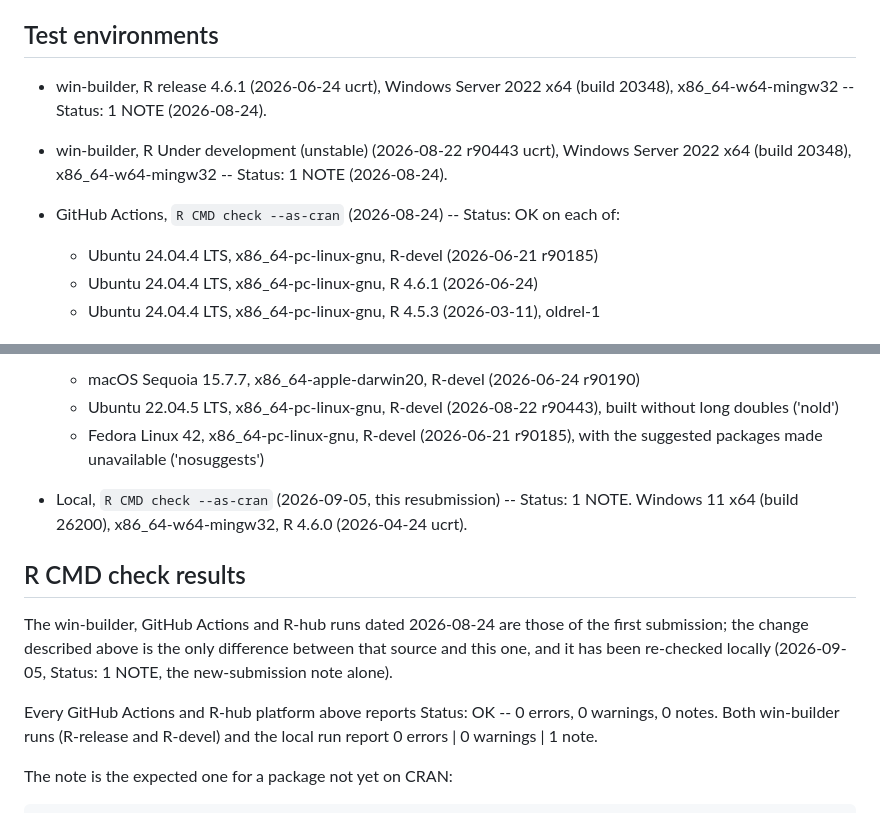
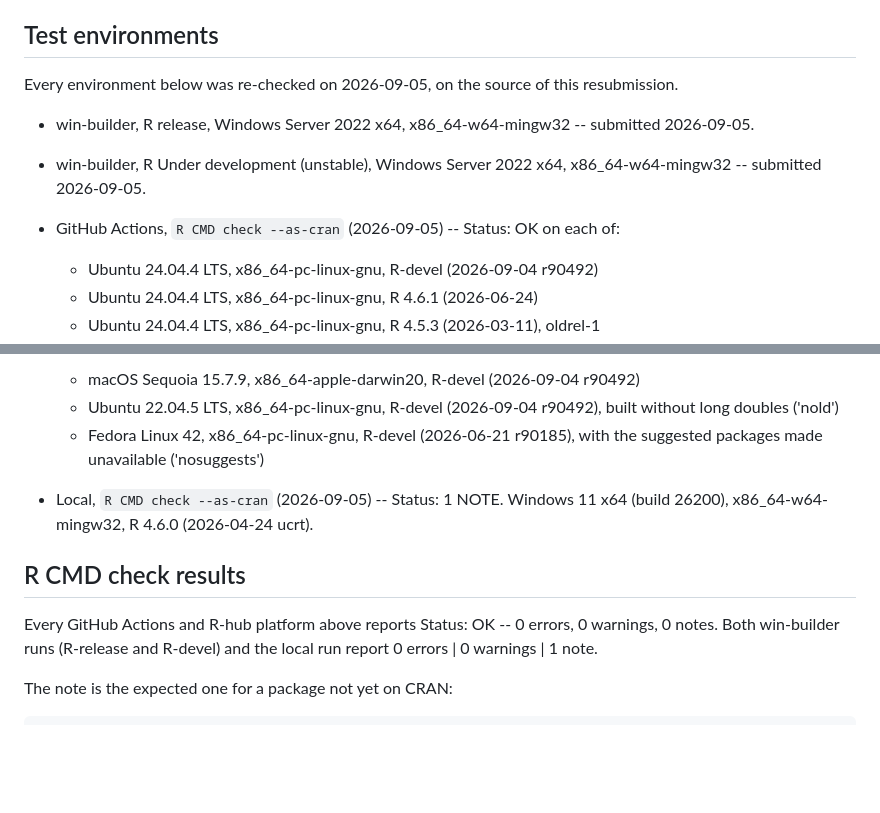
Before and after one commit to AkiShiroshita/dtlog, a Markdown page: cran-comments.md, 2 parts joined by grey strips. Rendered like a GitHub page; blank space fills up the shorter version.

Commit message:
Re-run the checks for the resubmission
GitHub Actions (5 platforms) and R-hub (macos, nold, nosuggests) both
report Status: OK on the commit that removes dt_log()'s default path.
The two win-builder submissions are in the queue; their lines are marked
to be filled in when the result mails arrive.

Co-Authored-By: Claude Opus 5 <noreply@anthropic.com>
Claude-Session: https://claude.ai/code/session_011nM9nqAeMryqWxS7Us9S4z

```diff
--- a/cran-comments.md
+++ b/cran-comments.md
@@ -38,16 +38,18 @@ This is the first submission of 'dtlog' (version 0.1.0).
 
 ## Test environments
 
-* win-builder, R release 4.6.1 (2026-06-24 ucrt), Windows Server 2022 x64
-  (build 20348), x86_64-w64-mingw32 -- Status: 1 NOTE (2026-08-24).
+Every environment below was re-checked on 2026-09-05, on the source of this
+resubmission.
 
-* win-builder, R Under development (unstable) (2026-08-22 r90443 ucrt),
-  Windows Server 2022 x64 (build 20348), x86_64-w64-mingw32 -- Status: 1 NOTE
-  (2026-08-24).
+* win-builder, R release, Windows Server 2022 x64, x86_64-w64-mingw32 --
+  submitted 2026-09-05.
 
-* GitHub Actions, `R CMD check --as-cran` (2026-08-24) -- Status: OK on each
+* win-builder, R Under development (unstable), Windows Server 2022 x64,
+  x86_64-w64-mingw32 -- submitted 2026-09-05.
+
+* GitHub Actions, `R CMD check --as-cran` (2026-09-05) -- Status: OK on each
   of:
 
-  * Ubuntu 24.04.4 LTS, x86_64-pc-linux-gnu, R-devel (2026-06-21 r90185)
+  * Ubuntu 24.04.4 LTS, x86_64-pc-linux-gnu, R-devel (2026-09-04 r90492)
   * Ubuntu 24.04.4 LTS, x86_64-pc-linux-gnu, R 4.6.1 (2026-06-24)
   * Ubuntu 24.04.4 LTS, x86_64-pc-linux-gnu, R 4.5.3 (2026-03-11), oldrel-1
@@ -59,25 +61,25 @@ This is the first submission of 'dtlog' (version 0.1.0).
 
-  * macOS Sequoia 15.7.7, x86_64-apple-darwin20,
-    R-devel (2026-06-24 r90190)
-  * Ubuntu 22.04.5 LTS, x86_64-pc-linux-gnu, R-devel (2026-08-22 r90443),
+  * macOS Sequoia 15.7.9, x86_64-apple-darwin20,
+    R-devel (2026-09-04 r90492)
+  * Ubuntu 22.04.5 LTS, x86_64-pc-linux-gnu, R-devel (2026-09-04 r90492),
     built without long doubles ('nold')
   * Fedora Linux 42, x86_64-pc-linux-gnu, R-devel (2026-06-21 r90185), with
     the suggested packages made unavailable ('nosuggests')
 
-* Local, `R CMD check --as-cran` (2026-09-05, this resubmission) --
-  Status: 1 NOTE. Windows 11 x64 (build 26200), x86_64-w64-mingw32,
+* Local, `R CMD check --as-cran` (2026-09-05) -- Status: 1 NOTE.
+  Windows 11 x64 (build 26200), x86_64-w64-mingw32,
   R 4.6.0 (2026-04-24 ucrt).
 
 ## R CMD check results
 
-The win-builder, GitHub Actions and R-hub runs dated 2026-08-24 are those of
-the first submission; the change described above is the only difference between
-that source and this one, and it has been re-checked locally (2026-09-05,
-Status: 1 NOTE, the new-submission note alone).
-
 Every GitHub Actions and R-hub platform above reports Status: OK -- 0 errors,
 0 warnings, 0 notes. Both win-builder runs (R-release and R-devel) and the
 local run report 0 errors | 0 warnings | 1 note.
+
+<!-- TODO before sending: the win-builder runs of 2026-09-05 are still in the
+     queue. Replace the two "submitted 2026-09-05" lines above with their R
+     versions and Status once the result mails arrive, and confirm the note is
+     the new-submission one. -->
 
 The note is the expected one for a package not yet on CRAN:
 
```
Also changed, not shown: other parts of cran-comments.md (+2 -2 lines).
